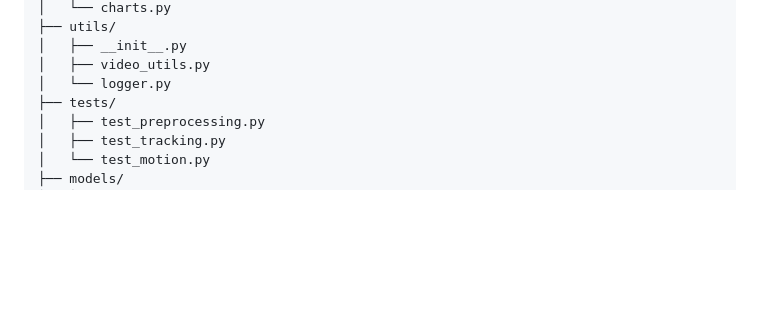
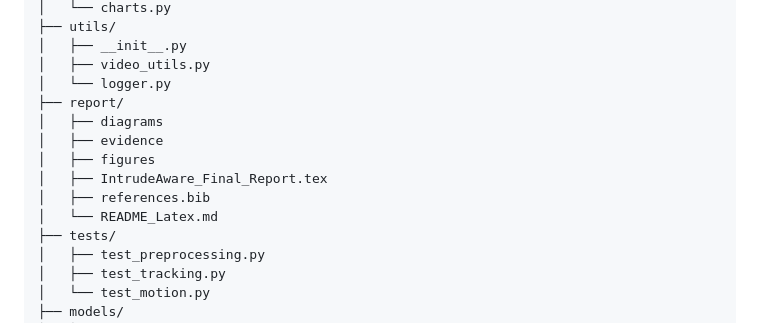
Before and after one commit to shlokrt/IntrudeAware, a Markdown page: README.md, the part around the change. GitHub-like rendering; blank space fills up the shorter version.

```diff
--- a/README.md
+++ b/README.md
@@ -124,6 +124,13 @@ IntrudeAware/
 │   ├── __init__.py
 │   ├── video_utils.py
 │   └── logger.py
+├── report/
+│   ├── diagrams
+│   ├── evidence
+│   ├── figures
+│   ├── IntrudeAware_Final_Report.tex
+│   ├── references.bib
+│   └── README_Latex.md
 ├── tests/
 │   ├── test_preprocessing.py
 │   ├── test_tracking.py
```
